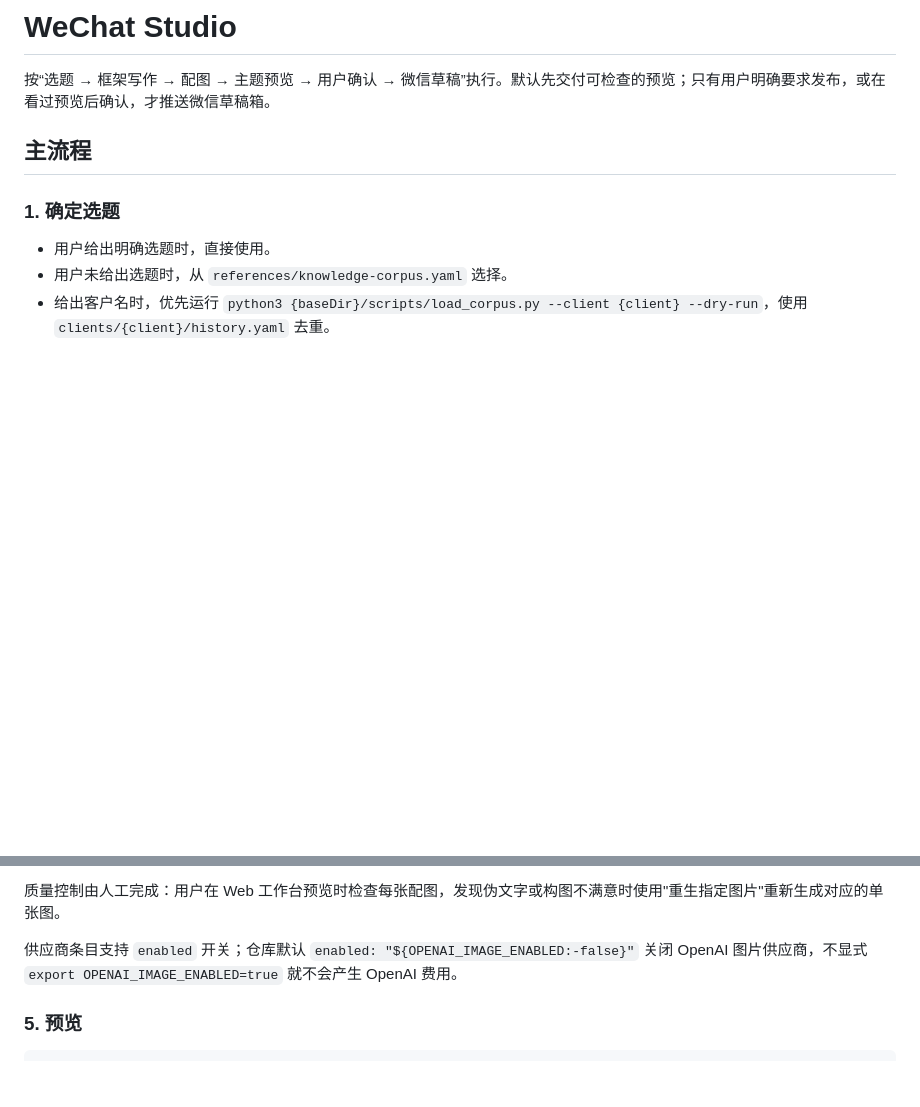
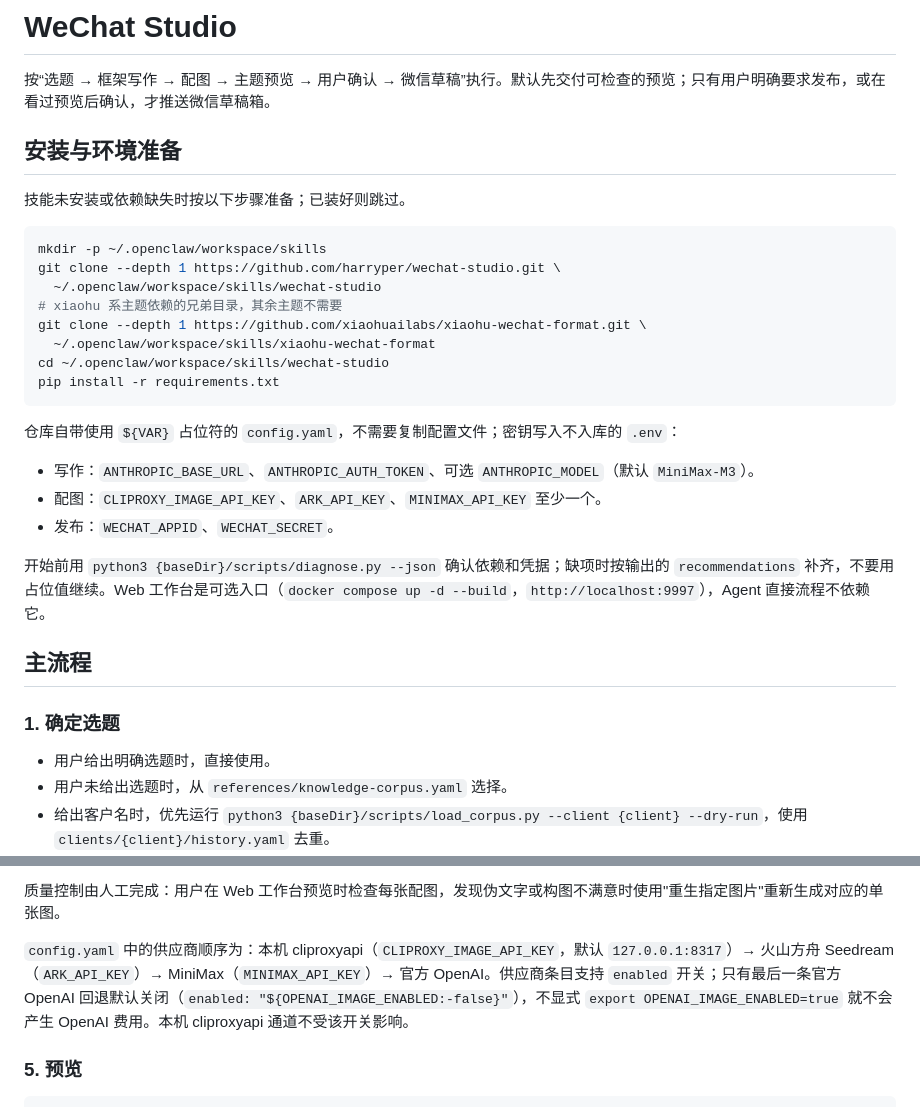
Before and after one commit to harryper/wechat-studio, a Markdown page: dist/openclaw/SKILL.md, 2 parts joined by grey strips. Drawn GitHub-style; blank space fills up the shorter version.

````diff
--- a/dist/openclaw/SKILL.md
+++ b/dist/openclaw/SKILL.md
@@ -8,6 +8,29 @@ description: >-
 # WeChat Studio
 
 按“选题 → 框架写作 → 配图 → 主题预览 → 用户确认 → 微信草稿”执行。默认先交付可检查的预览；只有用户明确要求发布，或在看过预览后确认，才推送微信草稿箱。
+
+## 安装与环境准备
+
+技能未安装或依赖缺失时按以下步骤准备；已装好则跳过。
+
+```bash
+mkdir -p ~/.openclaw/workspace/skills
+git clone --depth 1 https://github.com/harryper/wechat-studio.git \
+  ~/.openclaw/workspace/skills/wechat-studio
+# xiaohu 系主题依赖的兄弟目录，其余主题不需要
+git clone --depth 1 https://github.com/xiaohuailabs/xiaohu-wechat-format.git \
+  ~/.openclaw/workspace/skills/xiaohu-wechat-format
+cd ~/.openclaw/workspace/skills/wechat-studio
+pip install -r requirements.txt
+```
+
+仓库自带使用 `${VAR}` 占位符的 `config.yaml`，不需要复制配置文件；密钥写入不入库的 `.env`：
+
+- 写作：`ANTHROPIC_BASE_URL`、`ANTHROPIC_AUTH_TOKEN`、可选 `ANTHROPIC_MODEL`（默认 `MiniMax-M3`）。
+- 配图：`CLIPROXY_IMAGE_API_KEY`、`ARK_API_KEY`、`MINIMAX_API_KEY` 至少一个。
+- 发布：`WECHAT_APPID`、`WECHAT_SECRET`。
+
+开始前用 `python3 {baseDir}/scripts/diagnose.py --json` 确认依赖和凭据；缺项时按输出的 `recommendations` 补齐，不要用占位值继续。Web 工作台是可选入口（`docker compose up -d --build`，`http://localhost:9997`），Agent 直接流程不依赖它。
 
 ## 主流程
 
@@ -64,7 +87,7 @@ python3 {baseDir}/scripts/write_article.py --topic {topic_id} --out {markdown_pa
 
 质量控制由人工完成：用户在 Web 工作台预览时检查每张配图，发现伪文字或构图不满意时使用"重生指定图片"重新生成对应的单张图。
 
-供应商条目支持 `enabled` 开关；仓库默认 `enabled: "${OPENAI_IMAGE_ENABLED:-false}"` 关闭 OpenAI 图片供应商，不显式 `export OPENAI_IMAGE_ENABLED=true` 就不会产生 OpenAI 费用。
+`config.yaml` 中的供应商顺序为：本机 cliproxyapi（`CLIPROXY_IMAGE_API_KEY`，默认 `127.0.0.1:8317`）→ 火山方舟 Seedream（`ARK_API_KEY`）→ MiniMax（`MINIMAX_API_KEY`）→ 官方 OpenAI。供应商条目支持 `enabled` 开关；只有最后一条官方 OpenAI 回退默认关闭（`enabled: "${OPENAI_IMAGE_ENABLED:-false}"`），不显式 `export OPENAI_IMAGE_ENABLED=true` 就不会产生 OpenAI 费用。本机 cliproxyapi 通道不受该开关影响。
 
 ### 5. 预览
 
````
Also changed, not shown: README.md (+0 -1 lines), SKILL.md (+24 -1 lines).
